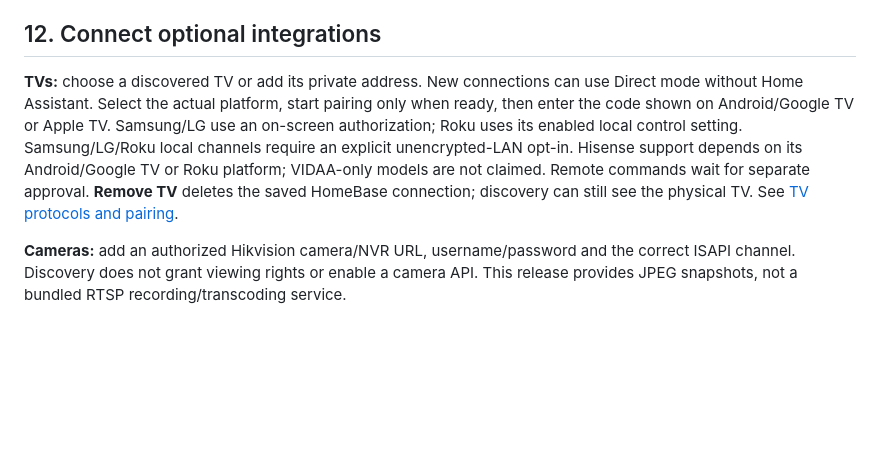
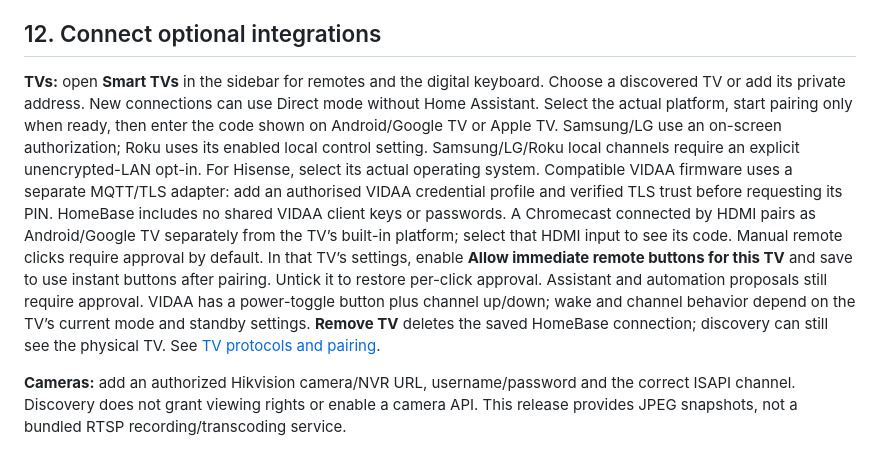
Before and after one commit to Grillmaster353/homebase-os, a Markdown page: docs/public/START-HERE.md, the part around the change. Drawn GitHub-style; blank space fills up the shorter version.

```diff
--- a/docs/public/START-HERE.md
+++ b/docs/public/START-HERE.md
@@ -211,7 +211,7 @@ Sign in using the dashboard account you created in setup. This is not your SSH a
 
 ## 12. Connect optional integrations
 
-**TVs:** choose a discovered TV or add its private address. New connections can use Direct mode without Home Assistant. Select the actual platform, start pairing only when ready, then enter the code shown on Android/Google TV or Apple TV. Samsung/LG use an on-screen authorization; Roku uses its enabled local control setting. Samsung/LG/Roku local channels require an explicit unencrypted-LAN opt-in. Hisense support depends on its Android/Google TV or Roku platform; VIDAA-only models are not claimed. Remote commands wait for separate approval. **Remove TV** deletes the saved HomeBase connection; discovery can still see the physical TV. See [TV protocols and pairing](docs/TV.md).
+**TVs:** open **Smart TVs** in the sidebar for remotes and the digital keyboard. Choose a discovered TV or add its private address. New connections can use Direct mode without Home Assistant. Select the actual platform, start pairing only when ready, then enter the code shown on Android/Google TV or Apple TV. Samsung/LG use an on-screen authorization; Roku uses its enabled local control setting. Samsung/LG/Roku local channels require an explicit unencrypted-LAN opt-in. For Hisense, select its actual operating system. Compatible VIDAA firmware uses a separate MQTT/TLS adapter: add an authorised VIDAA credential profile and verified TLS trust before requesting its PIN. HomeBase includes no shared VIDAA client keys or passwords. A Chromecast connected by HDMI pairs as Android/Google TV separately from the TV’s built-in platform; select that HDMI input to see its code. Manual remote clicks require approval by default. In that TV’s settings, enable **Allow immediate remote buttons for this TV** and save to use instant buttons after pairing. Untick it to restore per-click approval. Assistant and automation proposals still require approval. VIDAA has a power-toggle button plus channel up/down; wake and channel behavior depend on the TV’s current mode and standby settings. **Remove TV** deletes the saved HomeBase connection; discovery can still see the physical TV. See [TV protocols and pairing](docs/TV.md).
 
 **Cameras:** add an authorized Hikvision camera/NVR URL, username/password and the correct ISAPI channel. Discovery does not grant viewing rights or enable a camera API. This release provides JPEG snapshots, not a bundled RTSP recording/transcoding service.
 
```
Also changed, not shown: docs/public/README.md (+1 -1 lines).
